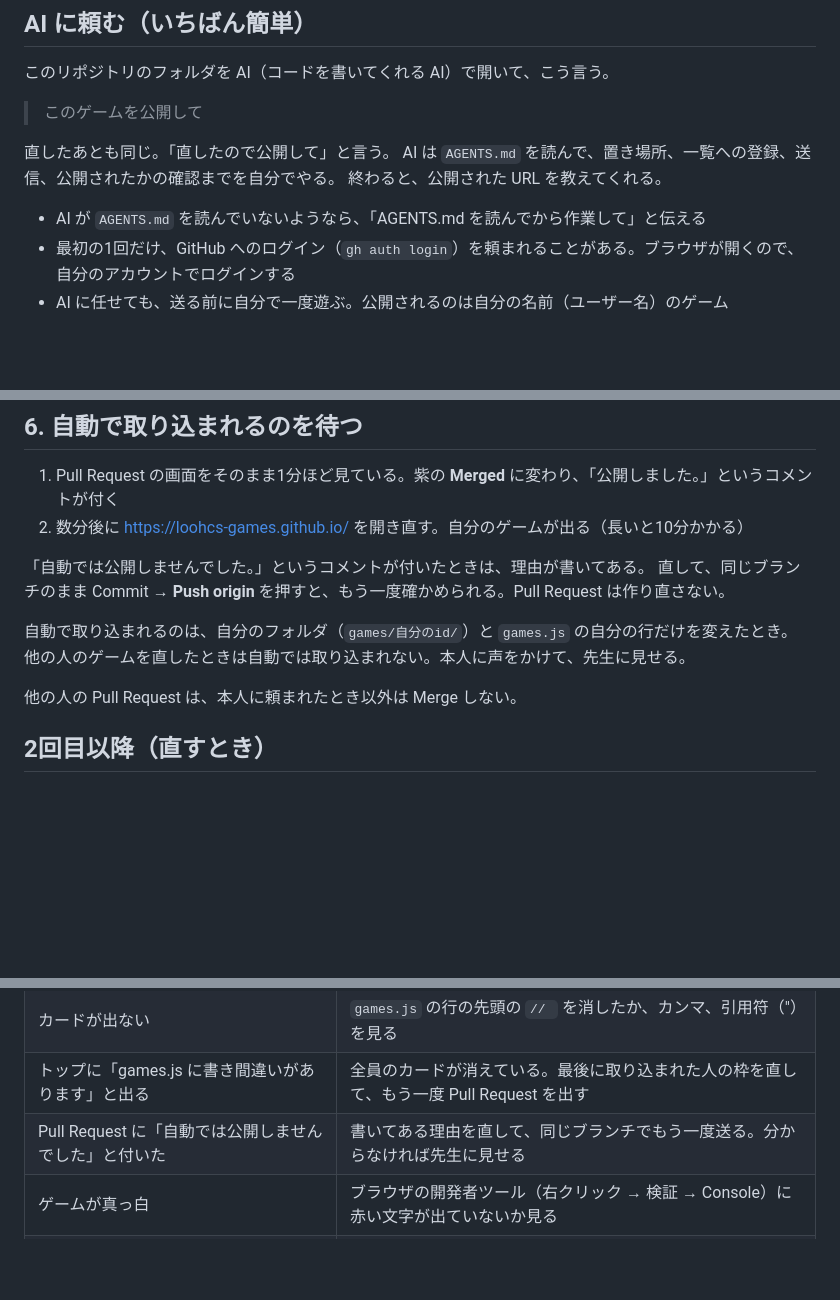
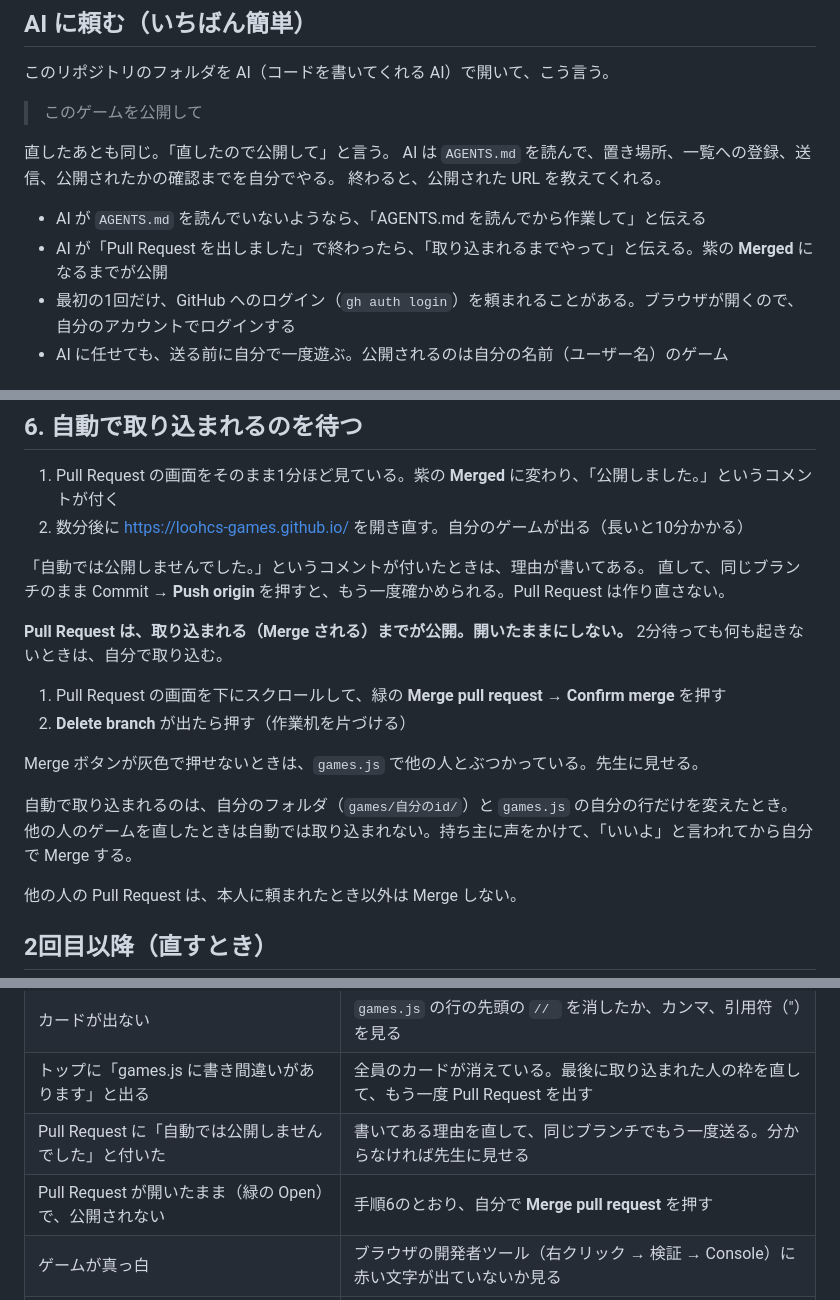
Before and after one commit to loohcs-games/loohcs-games.github.io, a Markdown page: howto.md, 3 parts joined by grey strips. GitHub-like rendering; blank space fills up the shorter version.

```diff
--- a/howto.md
+++ b/howto.md
@@ -13,6 +13,7 @@ AI は `AGENTS.md` を読んで、置き場所、一覧への登録、送信、
 終わると、公開された URL を教えてくれる。
 
 - AI が `AGENTS.md` を読んでいないようなら、「AGENTS.md を読んでから作業して」と伝える
+- AI が「Pull Request を出しました」で終わったら、「取り込まれるまでやって」と伝える。紫の **Merged** になるまでが公開
 - 最初の1回だけ、GitHub へのログイン（`gh auth login`）を頼まれることがある。ブラウザが開くので、自分のアカウントでログインする
 - AI に任せても、送る前に自分で一度遊ぶ。公開されるのは自分の名前（ユーザー名）のゲーム
 
@@ -84,8 +85,16 @@ GitHub Desktop の上のボタン **Fetch origin** を押す。**Pull origin**
 「自動では公開しませんでした。」というコメントが付いたときは、理由が書いてある。
 直して、同じブランチのまま Commit → **Push origin** を押すと、もう一度確かめられる。Pull Request は作り直さない。
 
+**Pull Request は、取り込まれる（Merge される）までが公開。開いたままにしない。**
+2分待っても何も起きないときは、自分で取り込む。
+
+1. Pull Request の画面を下にスクロールして、緑の **Merge pull request** → **Confirm merge** を押す
+2. **Delete branch** が出たら押す（作業机を片づける）
+
+Merge ボタンが灰色で押せないときは、`games.js` で他の人とぶつかっている。先生に見せる。
+
 自動で取り込まれるのは、自分のフォルダ（`games/自分のid/`）と `games.js` の自分の行だけを変えたとき。
-他の人のゲームを直したときは自動では取り込まれない。本人に声をかけて、先生に見せる。
+他の人のゲームを直したときは自動では取り込まれない。持ち主に声をかけて、「いいよ」と言われてから自分で Merge する。
 
 他の人の Pull Request は、本人に頼まれたとき以外は Merge しない。
 
@@ -112,5 +121,6 @@ GitHub Desktop の上のボタン **Fetch origin** を押す。**Pull origin**
 | カードが出ない | `games.js` の行の先頭の `// ` を消したか、カンマ、引用符（"）を見る |
 | トップに「games.js に書き間違いがあります」と出る | 全員のカードが消えている。最後に取り込まれた人の枠を直して、もう一度 Pull Request を出す |
 | Pull Request に「自動では公開しませんでした」と付いた | 書いてある理由を直して、同じブランチでもう一度送る。分からなければ先生に見せる |
+| Pull Request が開いたまま（緑の Open）で、公開されない | 手順6のとおり、自分で **Merge pull request** を押す |
 | ゲームが真っ白 | ブラウザの開発者ツール（右クリック → 検証 → Console）に赤い文字が出ていないか見る |
 | 間違ったファイルを送った | 消してもう一度 Commit → Push。履歴には残るので、個人情報は最初から書かない |
```
Also changed, not shown: AGENTS.md (+22 -4 lines).
